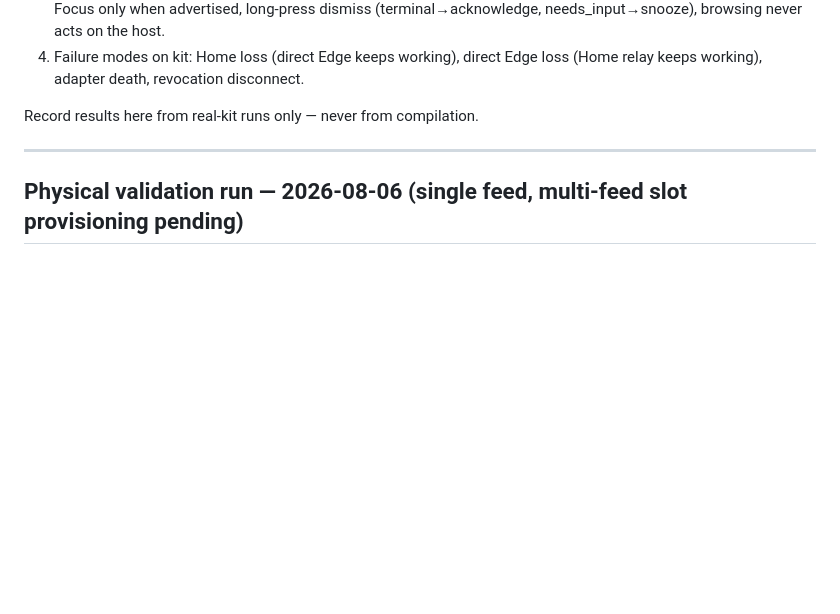
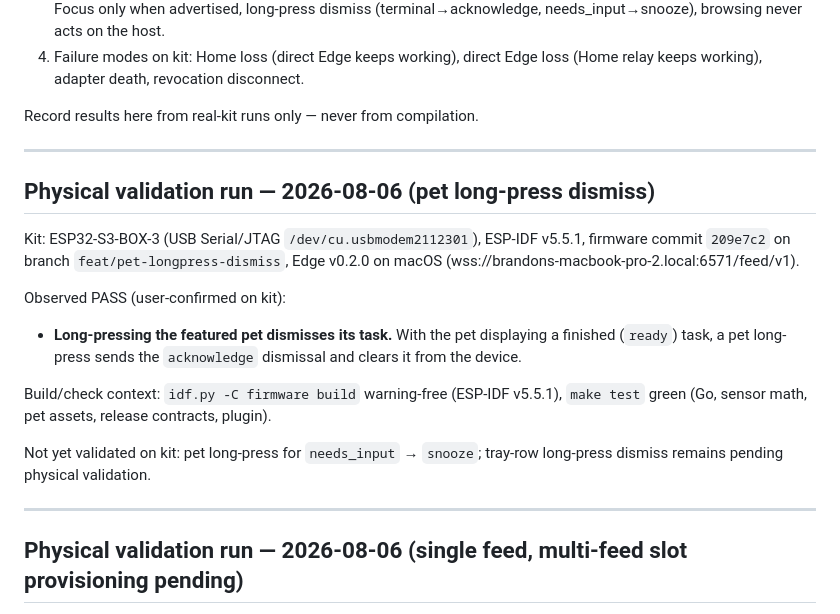
Before and after one commit to nodnarbnitram/agentagotchi, a Markdown page: docs/HARDWARE_ACCEPTANCE.md, the part around the change. GitHub-like rendering; blank space fills up the shorter version.

Commit message:
docs: record pet long-press dismiss hardware validation
Physical-kit PASS (user-confirmed): long-pressing the featured pet
dismisses a finished task via acknowledge. Firmware 209e7c2 on
feat/pet-longpress-dismiss, ESP-IDF v5.5.1.

```diff
--- a/docs/HARDWARE_ACCEPTANCE.md
+++ b/docs/HARDWARE_ACCEPTANCE.md
@@ -84,6 +84,26 @@ Record results here from real-kit runs only — never from compilation.
 
 ---
 
+## Physical validation run — 2026-08-06 (pet long-press dismiss)
+
+Kit: ESP32-S3-BOX-3 (USB Serial/JTAG `/dev/cu.usbmodem2112301`), ESP-IDF v5.5.1,
+firmware commit `209e7c2` on branch `feat/pet-longpress-dismiss`, Edge v0.2.0
+on macOS (wss://brandons-macbook-pro-2.local:6571/feed/v1).
+
+Observed PASS (user-confirmed on kit):
+
+- **Long-pressing the featured pet dismisses its task.** With the pet
+  displaying a finished (`ready`) task, a pet long-press sends the
+  `acknowledge` dismissal and clears it from the device.
+
+Build/check context: `idf.py -C firmware build` warning-free (ESP-IDF v5.5.1),
+`make test` green (Go, sensor math, pet assets, release contracts, plugin).
+
+Not yet validated on kit: pet long-press for `needs_input` → `snooze`;
+tray-row long-press dismiss remains pending physical validation.
+
+---
+
 ## Physical validation run — 2026-08-06 (single feed, multi-feed slot provisioning pending)
 
 Kit: ESP32-S3-BOX-3 (USB Serial/JTAG `/dev/cu.usbmodem2112301`), ESP-IDF v5.5.1,
```
